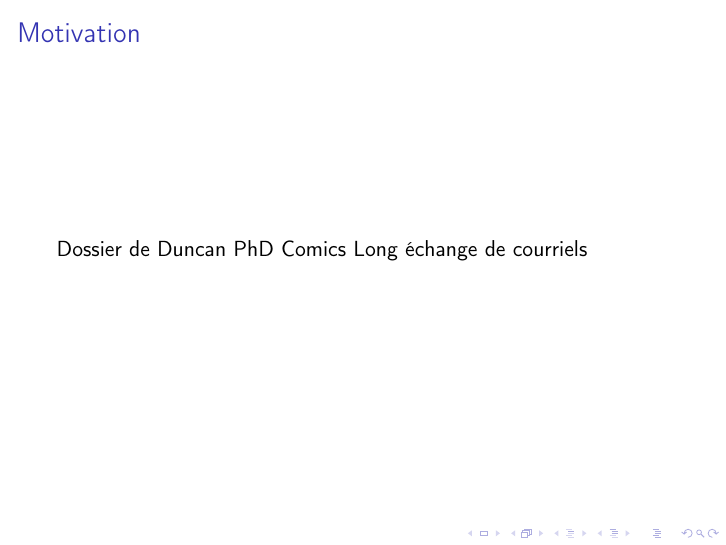
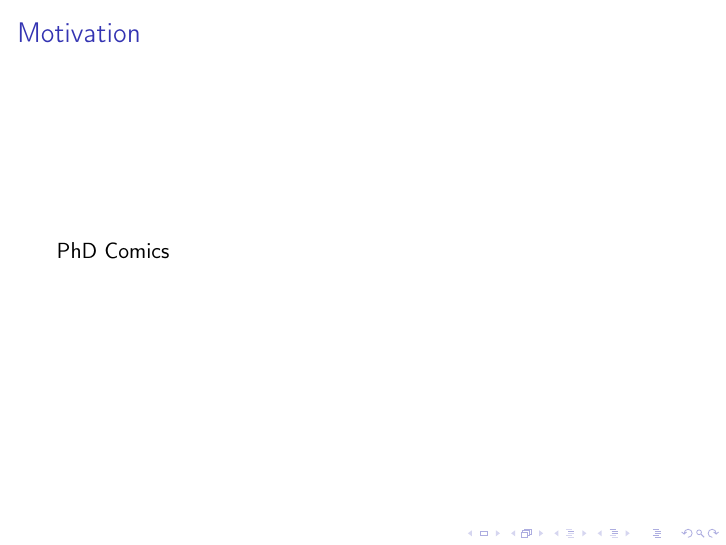
Before and after one commit to phubert/git_sagedays2019, LaTeX slides (git-tutorial.tex): page 4 of 18 before the commit and page 2 of 16 after it. Compiled offline with pdfLaTeX.

Commit message:
Change motivations slides.

```diff
--- a/git-tutorial.tex
+++ b/git-tutorial.tex
@@ -12,11 +12,7 @@
 \begin{document}
 	\maketitle
 	\begin{frame}{Motivation}
-		Dossier de Duncan
-		\pause
 		PhD Comics
-		\pause
-		Long échange de courriels
 	\end{frame}
 	\begin{frame}{What software to use? Pros and cons}
 		\begin{tabular}{lp{0.35\linewidth}p{0.35\linewidth}}
```
